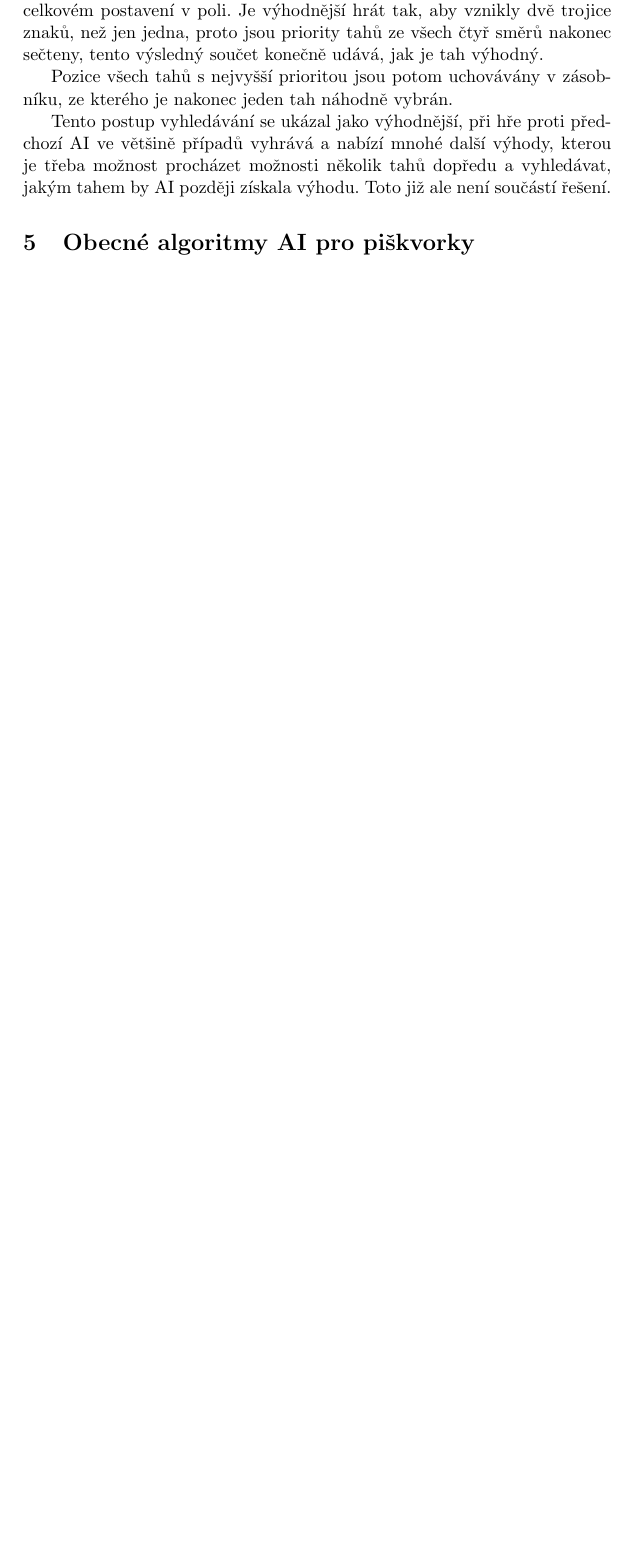
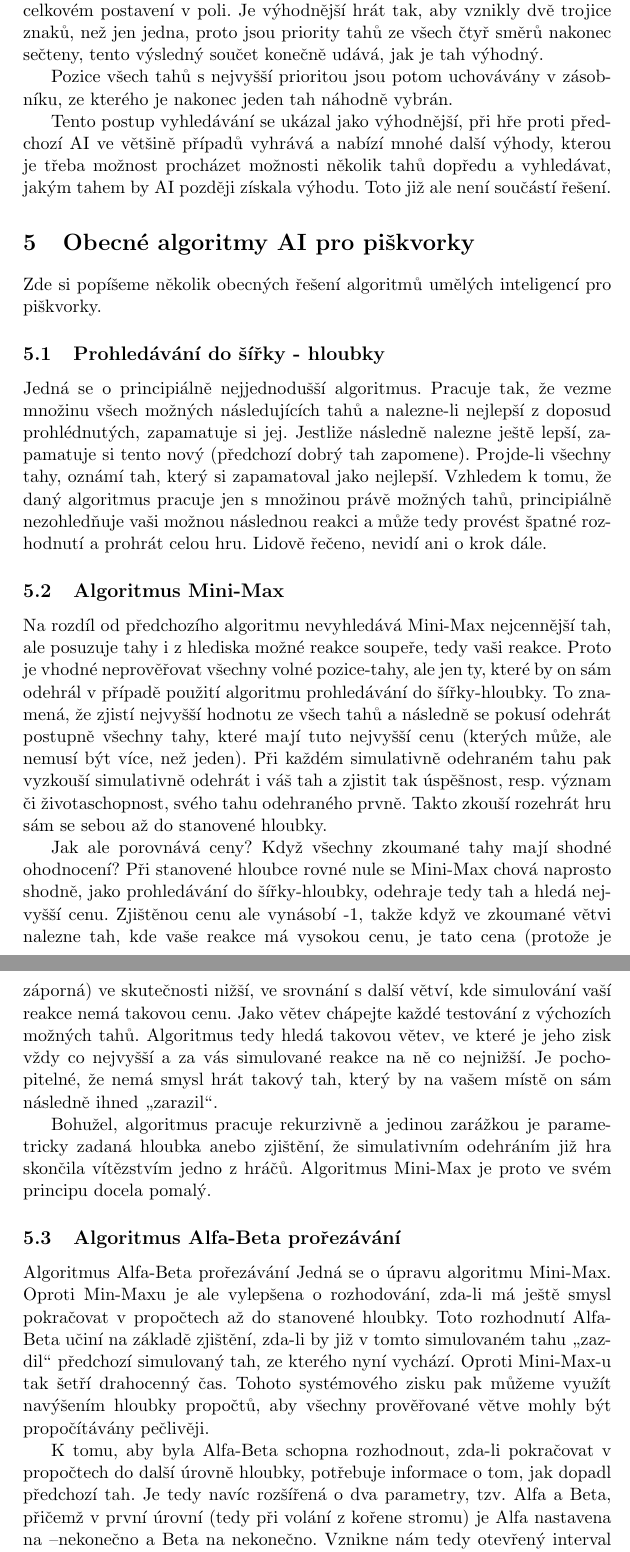
Before and after one commit to garretraziel/gomoku, a LaTeX document (man/gomoku_man.tex): part of page 7 of 9 before the commit and two parts of pages 7 and 8 of 10 after it, the two joined at a grey line, cut so that both start at the same text, the shorter picture padded with empty space. Compiled offline with pdfLaTeX.

Commit message:
final version of manual

```diff
--- a/man/gomoku_man.tex
+++ b/man/gomoku_man.tex
@@ -60,4 +60,51 @@ Pozice všech tahů s nejvyšší prioritou jsou potom uchovávány v zá\-sob\-
 
 Tento postup vyhledávání se ukázal jako výhodnější, při hře proti před\-cho\-zí AI ve většině případů vyhrává a nabízí mnohé další výhody, kterou je třeba možnost procházet možnosti několik tahů dopředu a vyhledávat, jakým tahem by AI později získala výhodu. Toto již ale není součástí řešení.
 \section{Obecné algoritmy AI pro piškvorky}
-\newpage
+Zde si popíšeme několik obecných řešení algoritmů umělých inteligencí pro piškvorky.
+\subsection{Prohledávání do šířky - hloubky}
+Jedná se o principiálně nejjednodušší algoritmus. Pracuje tak, že vezme množinu
+všech možných následujících tahů a nalezne-li nejlepší z doposud prohlédnutých,
+zapamatuje si jej. Jestliže následně nalezne ještě lepší, zapamatuje si tento nový
+(předchozí dobrý tah zapomene). Projde-li všechny tahy, oznámí tah, který si
+zapamatoval jako nejlepší.
+Vzhledem k tomu, že daný algoritmus pracuje jen s množinou právě možných tahů,
+principiálně nezohledňuje vaši možnou následnou reakci a může tedy provést špatné
+rozhodnutí a prohrát celou hru. Lidově řečeno, nevidí ani o krok dále.
+\subsection{Algoritmus Mini-Max}
+Na rozdíl od předchozího algoritmu nevyhledává Mini-Max nejcennější tah, ale
+posuzuje tahy i z hlediska možné reakce soupeře, tedy vaši reakce. Proto je vhodné
+neprověřovat všechny volné pozice-tahy, ale jen ty, které by on sám odehrál v případě
+použití algoritmu prohledávání do šířky-hloubky. To znamená, že zjistí nejvyšší hodnotu
+ze všech tahů a následně se pokusí odehrát postupně všechny tahy, které mají tuto
+nejvyšší cenu (kterých může, ale nemusí být více, než jeden). Při každém simulativně
+odehraném tahu pak vyzkouší simulativně odehrát i váš tah a zjistit tak úspěšnost, resp.
+význam či životaschopnost, svého tahu odehraného prvně. Takto zkouší rozehrát hru sám
+se sebou až do stanovené hloubky.
+
+Jak ale porovnává ceny? Když všechny zkoumané tahy mají shodné ohodnocení? Při
+stanovené hloubce rovné nule se Mini-Max chová naprosto shodně, jako prohledávání do
+šířky-hloubky, odehraje tedy tah a hledá nej\-vyš\-ší cenu. Zjištěnou cenu ale vynásobí -1,
+takže když ve zkoumané větvi nalezne tah, kde vaše reakce má vysokou cenu, je tato
+cena (protože je záporná) ve skutečnosti nižší, ve srovnání s další větví, kde simulování
+vaší reakce nemá takovou cenu. Jako větev chápejte každé testování z výchozích
+možných tahů. Algoritmus tedy hledá takovou větev, ve které je jeho zisk vždy co
+nejvyšší a za vás simulované reakce na ně co nejnižší. Je pochopitelné, že nemá smysl
+hrát takový tah, který by na vašem místě on sám následně ihned \uv{zarazil}.
+
+Bohužel, algoritmus pracuje rekurzivně a jedinou zarážkou je parametricky zadaná
+hloubka anebo zjištění, že simulativním odehráním již hra skončila vítězstvím jedno
+z hráčů. Algoritmus Mini-Max je proto ve svém principu docela pomalý.
+\subsection{Algoritmus Alfa-Beta prořezávání}
+Algoritmus Alfa-Beta prořezávání
+Jedná se o úpravu algoritmu Mini-Max. Oproti Min-Maxu je ale vylepšena o
+rozhodování, zda-li má ještě smysl pokračovat v propočtech až do stanovené hloubky.
+Toto rozhodnutí Alfa-Beta učiní na základě zjištění, zda-li by již v tomto simulovaném
+tahu \uv{zazdil} předchozí simulovaný tah, ze kterého nyní vychází. Oproti Mini-Max-u tak
+šetří drahocenný čas. Tohoto systémového zisku pak můžeme využít navýšením hloubky
+propočtů, aby všechny prověřované větve mohly být propočítávány pečlivěji.
+
+K tomu, aby byla Alfa-Beta schopna rozhodnout, zda-li pokračovat v propočtech do
+další úrovně hloubky, potřebuje informace o tom, jak dopadl předchozí tah. Je tedy navíc
+rozšířená o dva parametry, tzv. Alfa a Beta, přičemž v první úrovní (tedy při volání
+z kořene stromu) je Alfa nastavena na –nekonečno a Beta na nekonečno. Vznikne nám
+tedy otevřený interval (-$\infty$,$\infty$). Odehraje tedy první simulovaný tah, na něhož zareaguje
```
Also changed, not shown: man/gomoku_man.pdf, man/gomoku_man.tex (22 more changed lines).
